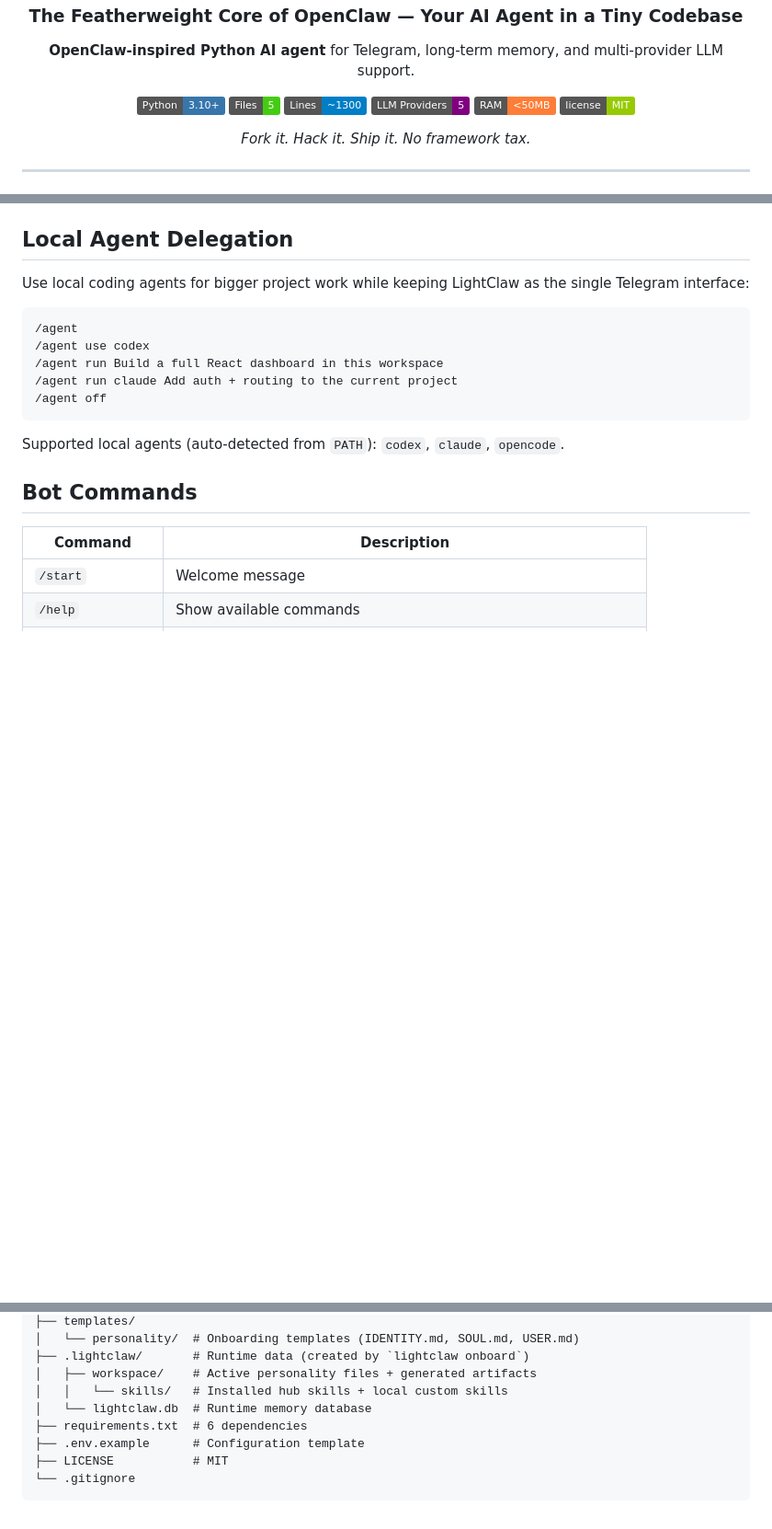
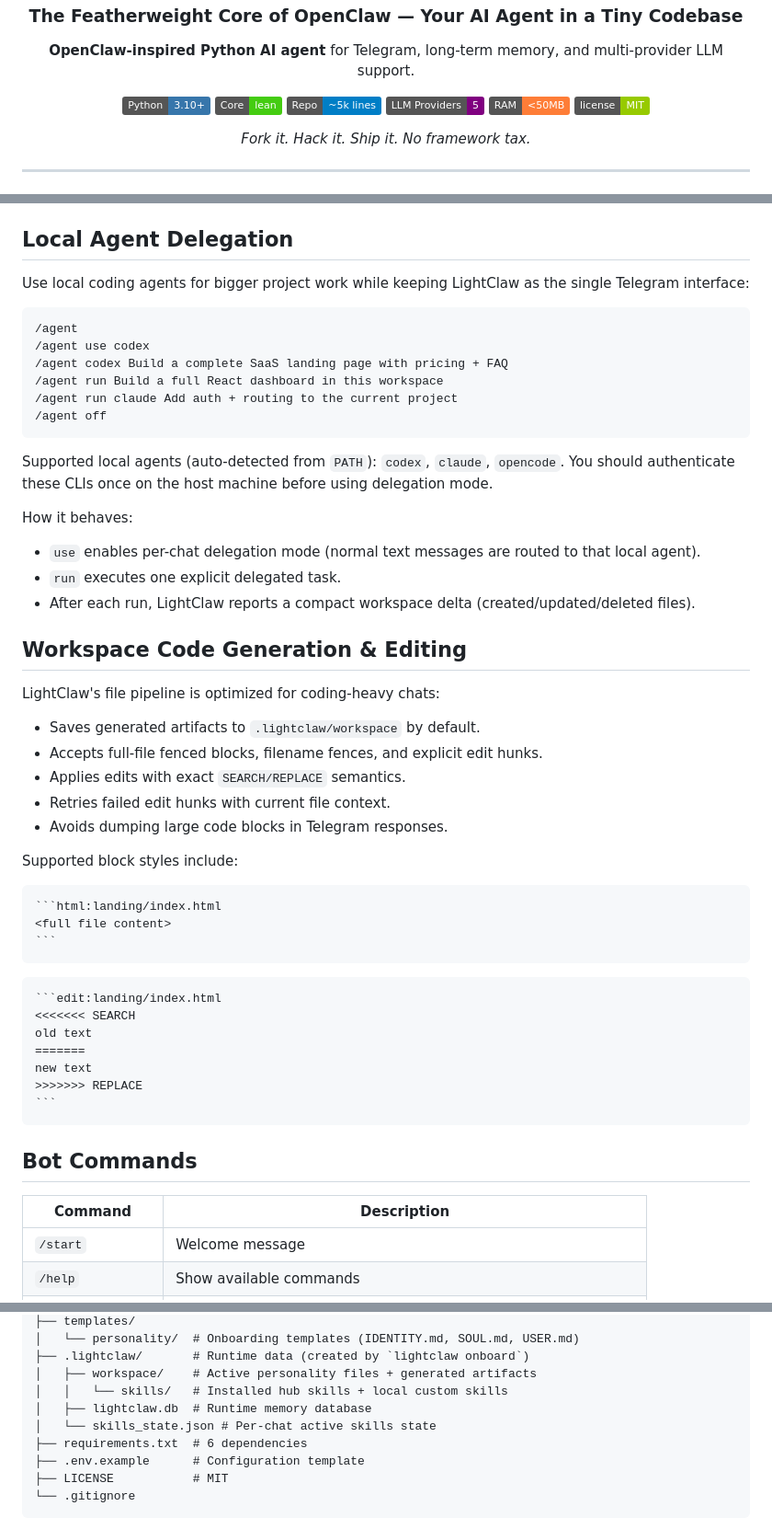
Before and after one commit to OthmaneBlial/lightclaw, a Markdown page: README.md, 3 parts joined by grey strips. Shown at 92% size. GitHub-like rendering; badges without logos; blank space fills up the shorter version.

Commit message:
Update README with delegation and file-operation docs

`````diff
--- a/README.md
+++ b/README.md
@@ -8,8 +8,8 @@
 
   <p>
     <img src="https://img.shields.io/badge/Python-3.10+-3776AB?style=flat&logo=python&logoColor=white" alt="Python">
-    <img src="https://img.shields.io/badge/Files-5-brightgreen" alt="Files">
-    <img src="https://img.shields.io/badge/Lines-~1300-blue" alt="Lines">
+    <img src="https://img.shields.io/badge/Core-lean-brightgreen" alt="Core">
+    <img src="https://img.shields.io/badge/Repo-~5k_lines-blue" alt="Lines">
     <img src="https://img.shields.io/badge/LLM_Providers-5-purple" alt="Providers">
     <img src="https://img.shields.io/badge/RAM-<50MB-orange" alt="RAM">
     <img src="https://img.shields.io/badge/license-MIT-green" alt="License">
@@ -265,12 +269,47 @@ Use local coding agents for bigger project work while keeping LightClaw as the s
 ```text
 /agent
 /agent use codex
+/agent codex Build a complete SaaS landing page with pricing + FAQ
 /agent run Build a full React dashboard in this workspace
 /agent run claude Add auth + routing to the current project
 /agent off
 ```
 
 Supported local agents (auto-detected from `PATH`): `codex`, `claude`, `opencode`.
+You should authenticate these CLIs once on the host machine before using delegation mode.
+
+How it behaves:
+- `use` enables per-chat delegation mode (normal text messages are routed to that local agent).
+- `run` executes one explicit delegated task.
+- After each run, LightClaw reports a compact workspace delta (created/updated/deleted files).
+
+## Workspace Code Generation & Editing
+
+LightClaw's file pipeline is optimized for coding-heavy chats:
+
+- Saves generated artifacts to `.lightclaw/workspace` by default.
+- Accepts full-file fenced blocks, filename fences, and explicit edit hunks.
+- Applies edits with exact `SEARCH/REPLACE` semantics.
+- Retries failed edit hunks with current file context.
+- Avoids dumping large code blocks in Telegram responses.
+
+Supported block styles include:
+
+````text
+```html:landing/index.html
+<full file content>
+```
+````
+
+````text
+```edit:landing/index.html
+<<<<<<< SEARCH
+old text
+=======
+new text
+>>>>>>> REPLACE
+```
+````
 
 ## Bot Commands
 
@@ -343,7 +384,8 @@ lightclaw/
 ├── .lightclaw/       # Runtime data (created by `lightclaw onboard`)
 │   ├── workspace/    # Active personality files + generated artifacts
 │   │   └── skills/   # Installed hub skills + local custom skills
-│   └── lightclaw.db  # Runtime memory database
+│   ├── lightclaw.db  # Runtime memory database
+│   └── skills_state.json # Per-chat active skills state
 ├── requirements.txt  # 6 dependencies
 ├── .env.example      # Configuration template
 ├── LICENSE           # MIT
`````
Also changed, not shown: other parts of README.md (+6 -0 lines).
